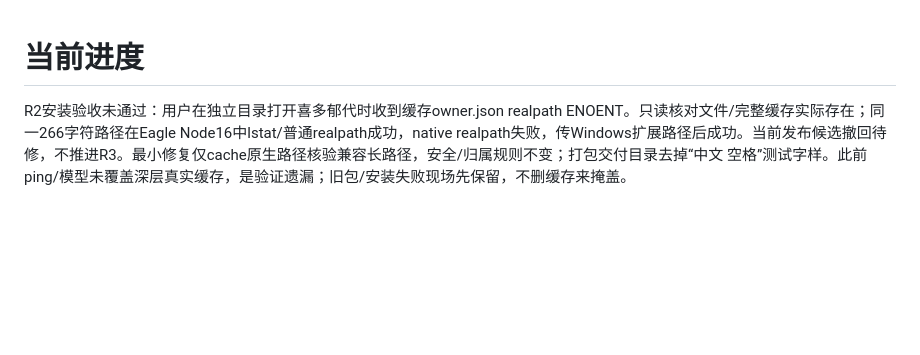
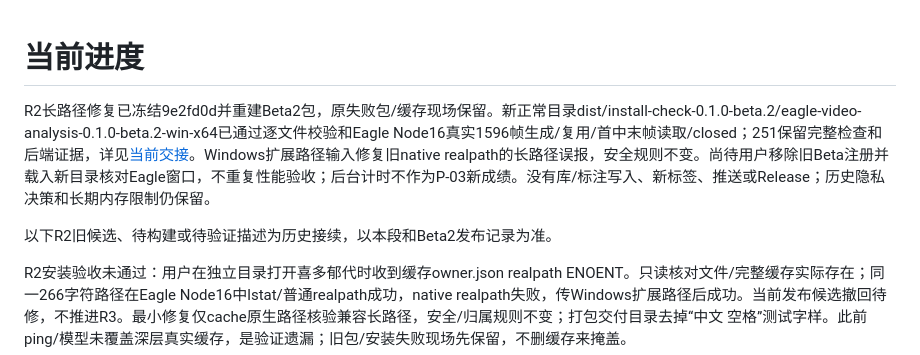
Before and after one commit to kekedouou/eagle-frame-analyzer, a Markdown page: docs/progress.md, the part around the change. Rendered like a GitHub page; blank space fills up the shorter version.

```diff
--- a/docs/progress.md
+++ b/docs/progress.md
@@ -1,4 +1,8 @@
 # 当前进度
+
+R2长路径修复已冻结9e2fd0d并重建Beta2包，原失败包/缓存现场保留。新正常目录dist/install-check-0.1.0-beta.2/eagle-video-analysis-0.1.0-beta.2-win-x64已通过逐文件校验和Eagle Node16真实1596帧生成/复用/首中末帧读取/closed；251保留完整检查和后端证据，详见[当前交接](releases/v0.1.0-beta.2.md#r2当前实际验证与交接)。Windows扩展路径输入修复旧native realpath的长路径误报，安全规则不变。尚待用户移除旧Beta注册并载入新目录核对Eagle窗口，不重复性能验收；后台计时不作为P-03新成绩。没有库/标注写入、新标签、推送或Release；历史隐私决策和长期内存限制仍保留。
+
+以下R2旧候选、待构建或待验证描述为历史接续，以本段和Beta2发布记录为准。
 
 R2安装验收未通过：用户在独立目录打开喜多郁代时收到缓存owner.json realpath ENOENT。只读核对文件/完整缓存实际存在；同一266字符路径在Eagle Node16中lstat/普通realpath成功，native realpath失败，传Windows扩展路径后成功。当前发布候选撤回待修，不推进R3。最小修复仅cache原生路径核验兼容长路径，安全/归属规则不变；打包交付目录去掉“中文 空格”测试字样。此前ping/模型未覆盖深层真实缓存，是验证遗漏；旧包/安装失败现场先保留，不删缓存来掩盖。
 
```
Also changed, not shown: docs/project-profile.md (+5 -1 lines), docs/releases/v0.1.0-beta.2.md (+10 -4 lines).
